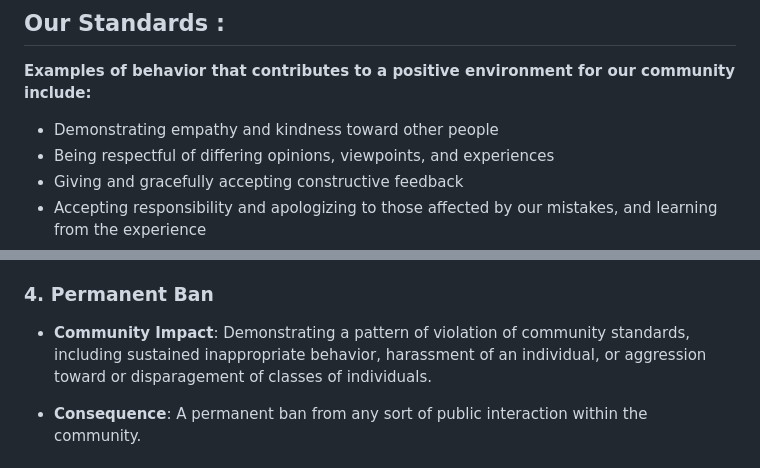
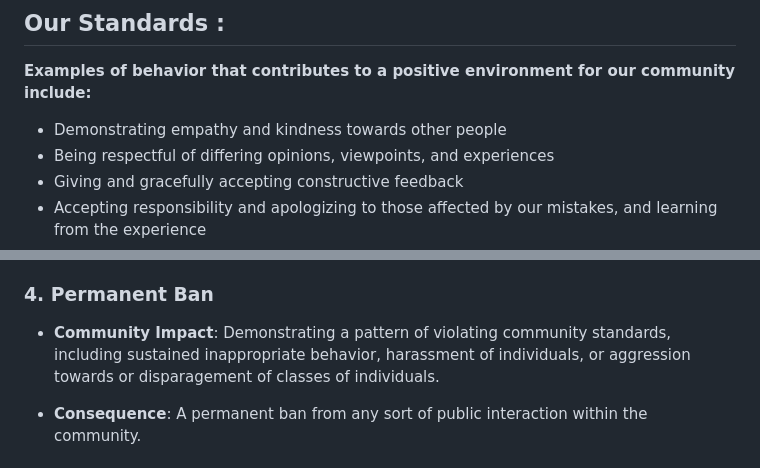
Before and after one commit to Its-Aman-Yadav/Community-Site, a Markdown page: CODE_OF_CONDUCT.md, 2 parts joined by grey strips. Drawn GitHub-style.

```diff
--- a/CODE_OF_CONDUCT.md
+++ b/CODE_OF_CONDUCT.md
@@ -17,7 +17,7 @@ diverse, inclusive, and healthy community.
 <b>Examples of behavior that contributes to a positive environment for our
 community include:</b> <!--Bold text to highlight title-->
 
-* Demonstrating empathy and kindness toward other people
+* Demonstrating empathy and kindness towards other people
 * Being respectful of differing opinions, viewpoints, and experiences
 * Giving and gracefully accepting constructive feedback
 * Accepting responsibility and apologizing to those affected by our mistakes,
@@ -104,9 +104,7 @@ Violating these terms may lead to a permanent ban.
 
 ### 4. Permanent Ban
 
-* **Community Impact**: Demonstrating a pattern of violation of community
-standards, including sustained inappropriate behavior,  harassment of an
-individual, or aggression toward or disparagement of classes of individuals.
+* **Community Impact**: Demonstrating a pattern of violating community standards, including sustained inappropriate behavior, harassment of individuals, or aggression towards or disparagement of classes of individuals.
 
 * **Consequence**: A permanent ban from any sort of public interaction within
 the community.
```
